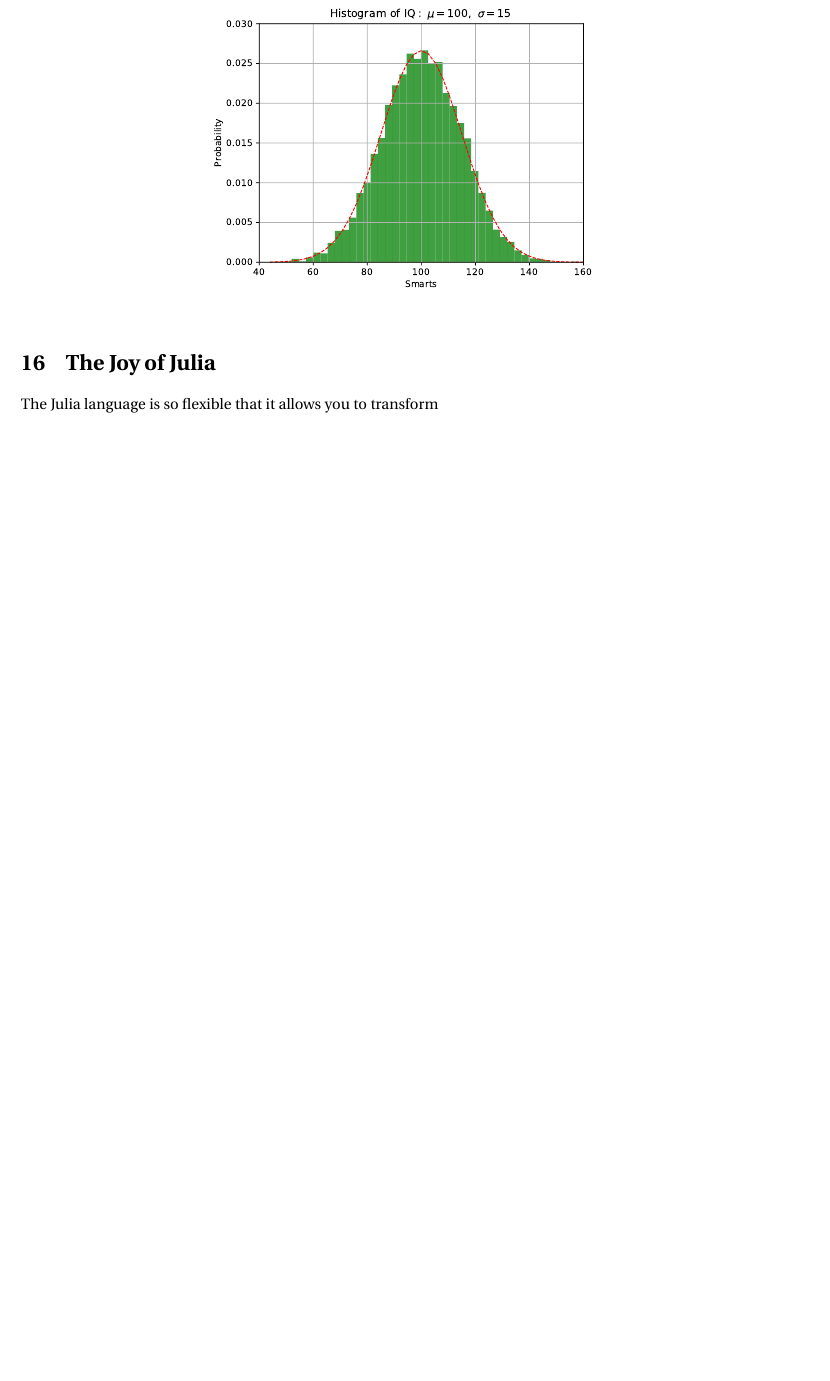
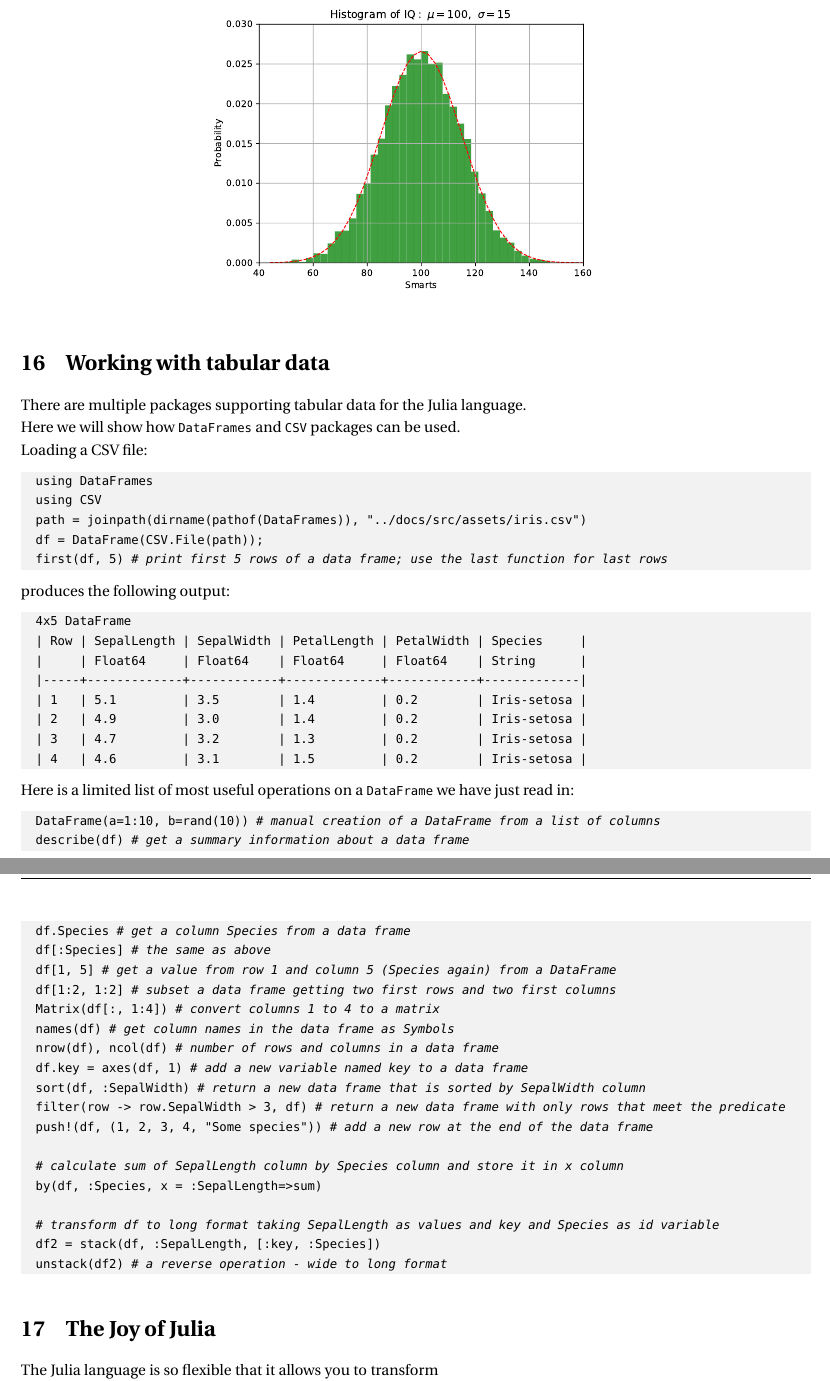
Before and after one commit to bkamins/The-Julia-Express, a LaTeX document (TeX/julia_express.tex): part of page 14 of 14 before the commit and two parts of pages 14 and 15 of 15 after it, the two joined at a grey line, cut so that both start at the same text, the shorter picture padded with empty space. Compiled offline with pdfLaTeX.

Commit message:
add DataFrames and CSV examples

```diff
--- a/TeX/julia_express.tex
+++ b/TeX/julia_express.tex
@@ -849,6 +849,58 @@ producing:
 \includegraphics[width=9cm]{hist.pdf}
 \end{figure}
 
+\section{Working with tabular data}
+
+There are multiple packages supporting tabular data for the Julia language.
+
+Here we will show how \lstinline|DataFrames| and \lstinline|CSV| packages can be used.
+
+Loading a CSV file:
+\begin{lstlisting}
+  using DataFrames
+  using CSV
+  path = joinpath(dirname(pathof(DataFrames)), "../docs/src/assets/iris.csv")
+  df = DataFrame(CSV.File(path));
+  first(df, 5) # print first 5 rows of a data frame; use the last function for last rows
+\end{lstlisting}
+
+produces the following output:
+\begin{lstlisting}
+  4x5 DataFrame
+  | Row | SepalLength | SepalWidth | PetalLength | PetalWidth | Species     |
+  |     | Float64     | Float64    | Float64     | Float64    | String      |
+  |-----+-------------+------------+-------------+------------+-------------|
+  | 1   | 5.1         | 3.5        | 1.4         | 0.2        | Iris-setosa |
+  | 2   | 4.9         | 3.0        | 1.4         | 0.2        | Iris-setosa |
+  | 3   | 4.7         | 3.2        | 1.3         | 0.2        | Iris-setosa |
+  | 4   | 4.6         | 3.1        | 1.5         | 0.2        | Iris-setosa |
+\end{lstlisting}
+
+Here is a limited list of most useful operations on a \lstinline|DataFrame| we have just read in:
+\begin{lstlisting}
+  DataFrame(a=1:10, b=rand(10)) # manual creation of a DataFrame from a list of columns
+  describe(df) # get a summary information about a data frame
+  df.Species # get a column Species from a data frame
+  df[:Species] # the same as above
+  df[1, 5] # get a value from row 1 and column 5 (Species again) from a DataFrame
+  df[1:2, 1:2] # subset a data frame getting two first rows and two first columns
+  Matrix(df[:, 1:4]) # convert columns 1 to 4 to a matrix
+  names(df) # get column names in the data frame as Symbols
+  nrow(df), ncol(df) # number of rows and columns in a data frame
+  df.key = axes(df, 1) # add a new variable named key to a data frame
+  sort(df, :SepalWidth) # return a new data frame that is sorted by SepalWidth column
+  filter(row -> row.SepalWidth > 3, df) # return a new data frame with only rows that meet the predicate
+  push!(df, (1, 2, 3, 4, "Some species")) # add a new row at the end of the data frame
+
+  # calculate sum of SepalLength column by Species column and store it in x column
+  by(df, :Species, x = :SepalLength=>sum)
+
+  # transform df to long format taking SepalLength as values and key and Species as id variable
+  df2 = stack(df, :SepalLength, [:key, :Species])
+  unstack(df2) # a reverse operation - wide to long format
+\end{lstlisting}
+
+
 \section{The Joy of Julia}
 
 The Julia language is so flexible that it allows you to transform
```
Also changed, not shown: TeX/julia_express.tex (4 more changed lines). Lines whose indentation alone changed are shown as unchanged.
